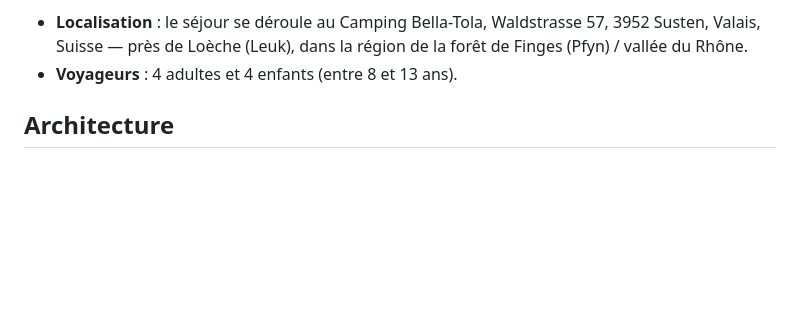
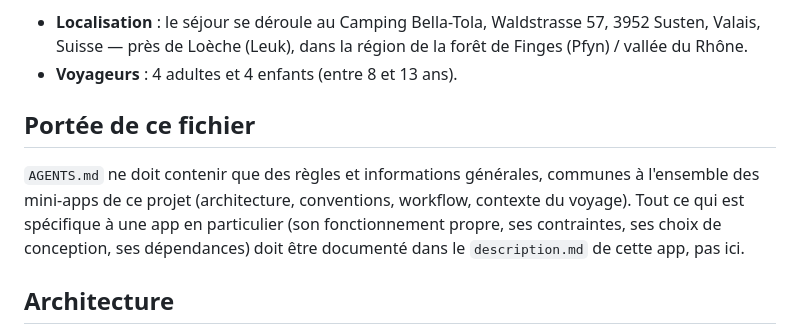
Before and after one commit to famdoh/suisse-ete-2026, a Markdown page: AGENTS.md, the part around the change. Drawn GitHub-style; blank space fills up the shorter version.

Commit message:
Préciser la portée d'AGENTS.md : règles générales uniquement
Le contenu spécifique à une app doit vivre dans son description.md.

Co-Authored-By: Claude Sonnet 5 <noreply@anthropic.com>
Claude-Session: https://claude.ai/code/session_01BJkGoSMV3eqmiogbGFi6Pb

```diff
--- a/AGENTS.md
+++ b/AGENTS.md
@@ -15,6 +15,15 @@ Chaque mini-app doit tenir compte du contexte de voyage suivant :
   (Leuk), dans la région de la forêt de Finges (Pfyn) / vallée du
   Rhône.
 - **Voyageurs** : 4 adultes et 4 enfants (entre 8 et 13 ans).
+
+## Portée de ce fichier
+
+`AGENTS.md` ne doit contenir que des règles et informations générales,
+communes à l'ensemble des mini-apps de ce projet (architecture,
+conventions, workflow, contexte du voyage). Tout ce qui est spécifique
+à une app en particulier (son fonctionnement propre, ses contraintes,
+ses choix de conception, ses dépendances) doit être documenté dans le
+`description.md` de cette app, pas ici.
 
 ## Architecture
 
```
